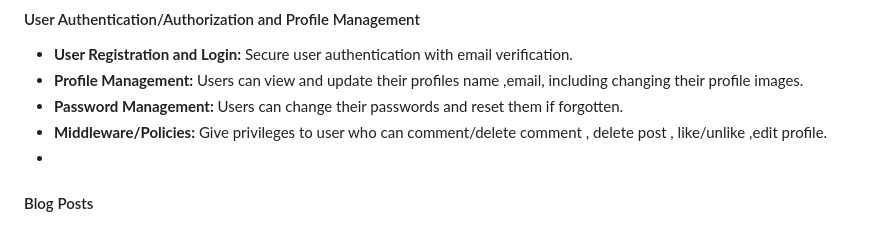
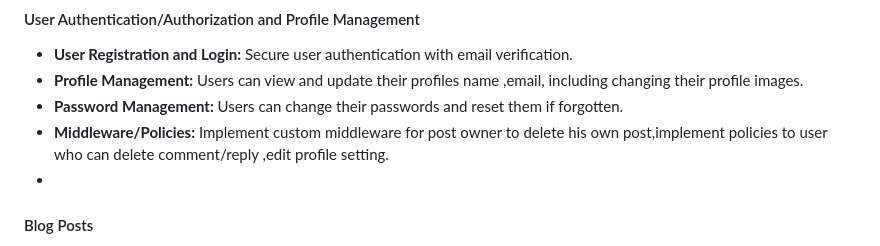
Before and after one commit to ibrahimjml/Laravel-tailwind-blog, a Markdown page: README.md, the part around the change. GitHub-like rendering.

```diff
--- a/README.md
+++ b/README.md
@@ -20,7 +20,7 @@ This Laravel Blog Application is a full-featured web application that provides u
 - **User Registration and Login:** Secure user authentication with email verification.
 - **Profile Management:** Users can view and update their profiles name ,email, including changing their profile images.
 - **Password Management:** Users can change their passwords and reset them if forgotten.
-- **Middleware/Policies:** Give privileges to user who can comment/delete comment , delete post , like/unlike ,edit profile.
+- **Middleware/Policies:** Implement custom middleware for post owner to delete his own post,implement policies to user who can delete comment/reply ,edit profile setting.
 -
 #### Blog Posts
 - **Create, Read, Update, and Delete (CRUD) Operations:** Users can create new blog posts, edit existing ones, and delete posts they have authored.
```
